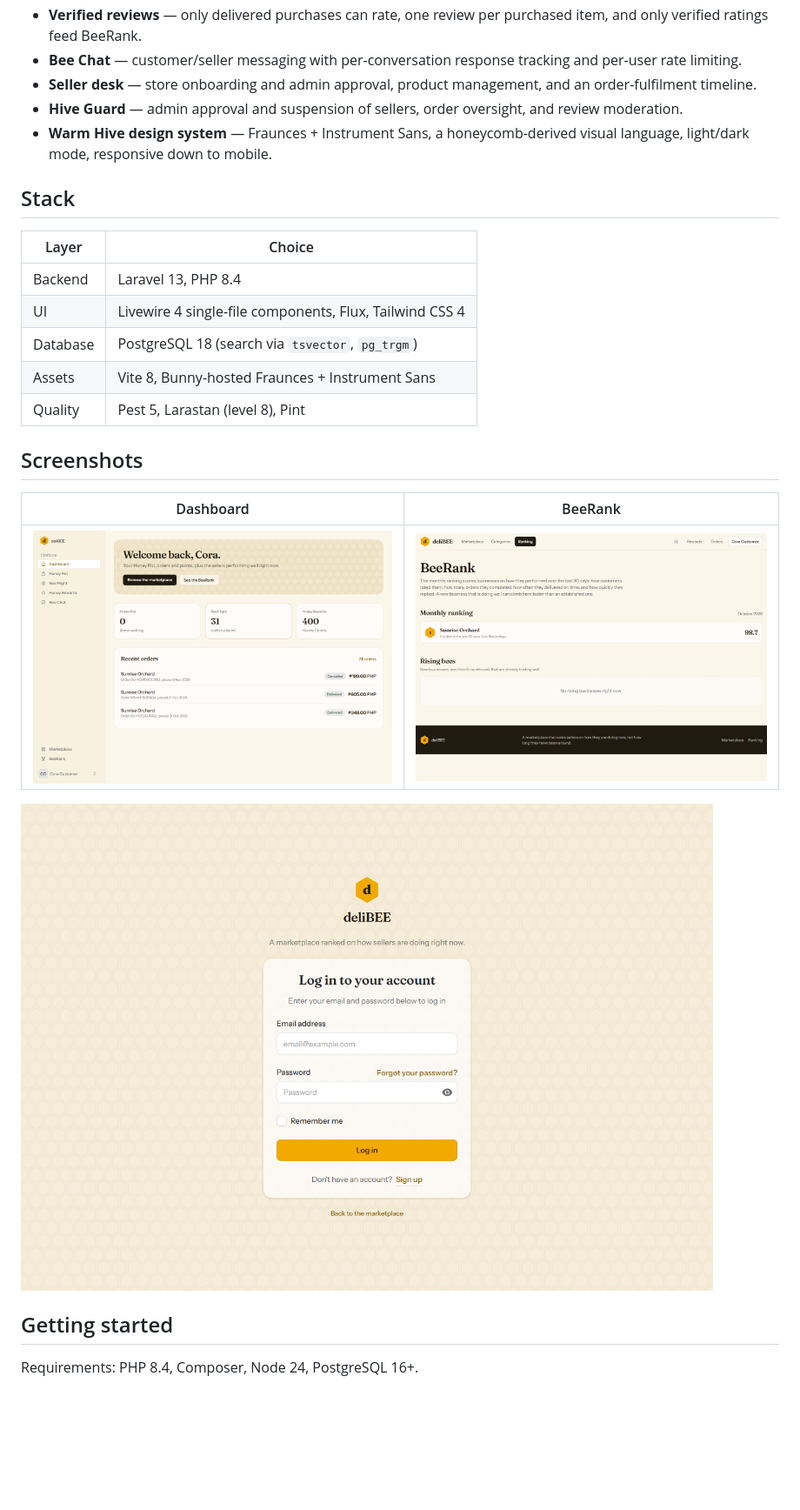
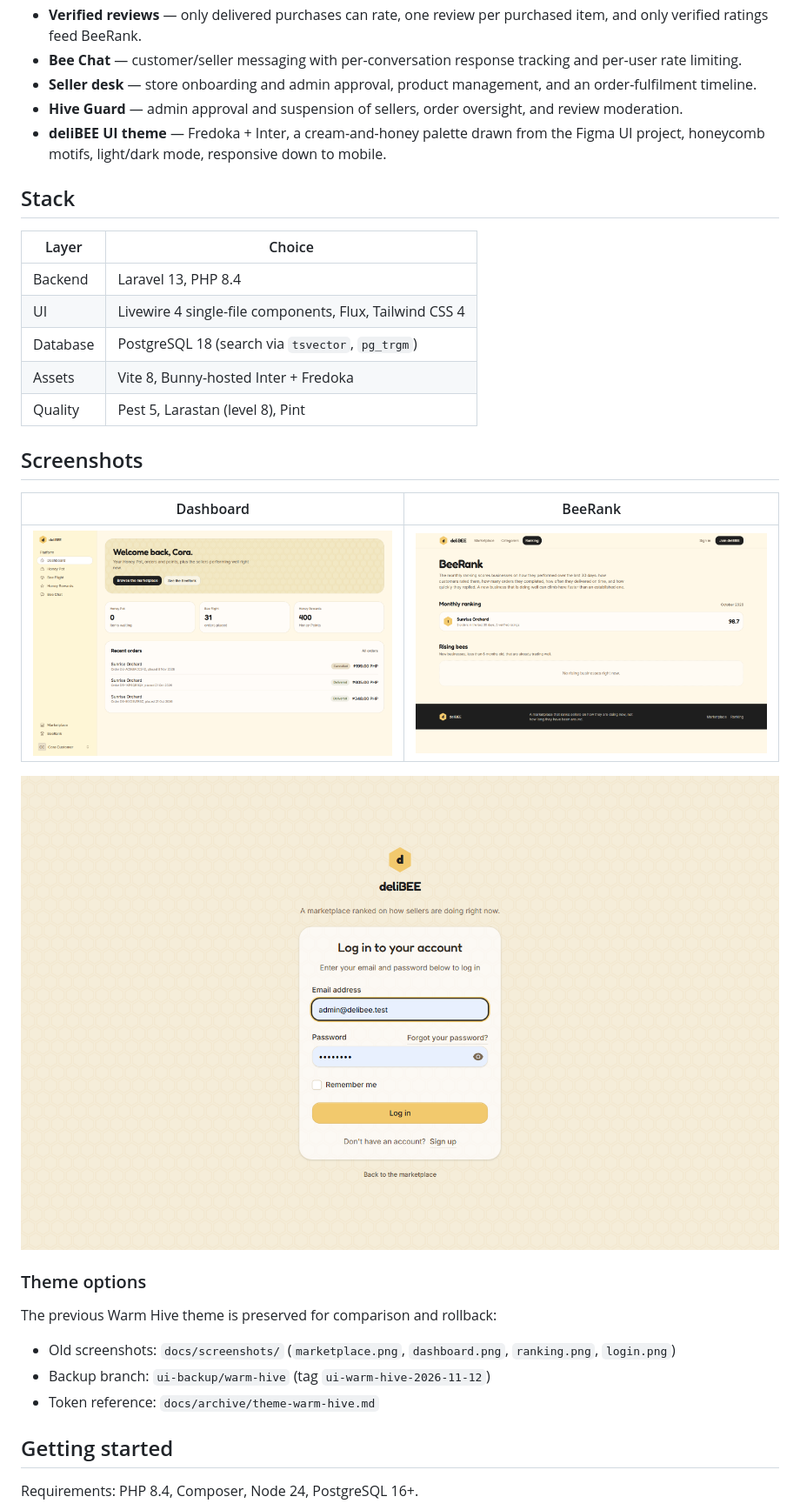
Before and after one commit to charantadatanan/Delibee, a Markdown page: README.md, the part around one of its changes. Shown at 87% size. Drawn GitHub-style; pictures changed too: docs/screenshots/figma-theme/dashboard.png (added), docs/screenshots/figma-theme/login.png (added), docs/screenshots/figma-theme/ranking.png (added); blank space fills up the shorter version.

Commit message:
Apply the Figma deliBEE UI theme

```diff
--- a/README.md
+++ b/README.md
@@ -16,7 +16,7 @@ A multi-vendor marketplace where sellers are ranked on **how they are performing
 - **Bee Chat** — customer/seller messaging with per-conversation response tracking and per-user rate limiting.
 - **Seller desk** — store onboarding and admin approval, product management, and an order-fulfilment timeline.
 - **Hive Guard** — admin approval and suspension of sellers, order oversight, and review moderation.
-- **Warm Hive design system** — Fraunces + Instrument Sans, a honeycomb-derived visual language, light/dark mode, responsive down to mobile.
+- **deliBEE UI theme** — Fredoka + Inter, a cream-and-honey palette drawn from the Figma UI project, honeycomb motifs, light/dark mode, responsive down to mobile.
 
 ## Stack
 
@@ -25,16 +25,24 @@ A multi-vendor marketplace where sellers are ranked on **how they are performing
 | Backend | Laravel 13, PHP 8.4 |
 | UI | Livewire 4 single-file components, Flux, Tailwind CSS 4 |
 | Database | PostgreSQL 18 (search via `tsvector`, `pg_trgm`) |
-| Assets | Vite 8, Bunny-hosted Fraunces + Instrument Sans |
+| Assets | Vite 8, Bunny-hosted Inter + Fredoka |
 | Quality | Pest 5, Larastan (level 8), Pint |
 
 ## Screenshots
 
 | Dashboard | BeeRank |
 |---|---|
-| ![Dashboard](docs/screenshots/dashboard.png) | ![BeeRank](docs/screenshots/ranking.png) |
+| ![Dashboard](docs/screenshots/figma-theme/dashboard.png) | ![BeeRank](docs/screenshots/figma-theme/ranking.png) |
 
-![Login](docs/screenshots/login.png)
+![Login](docs/screenshots/figma-theme/login.png)
+
+### Theme options
+
+The previous Warm Hive theme is preserved for comparison and rollback:
+
+- Old screenshots: `docs/screenshots/` (`marketplace.png`, `dashboard.png`, `ranking.png`, `login.png`)
+- Backup branch: `ui-backup/warm-hive` (tag `ui-warm-hive-2026-11-12`)
+- Token reference: `docs/archive/theme-warm-hive.md`
 
 ## Getting started
 
```
Also changed, not shown: other parts of README.md (+4 -3 lines), docs/README.md (+3 -2 lines), docs/archive/theme-warm-hive.md (added, +47 -0 lines), docs/screenshots/figma-theme/marketplace.png (added), 8 other files.
